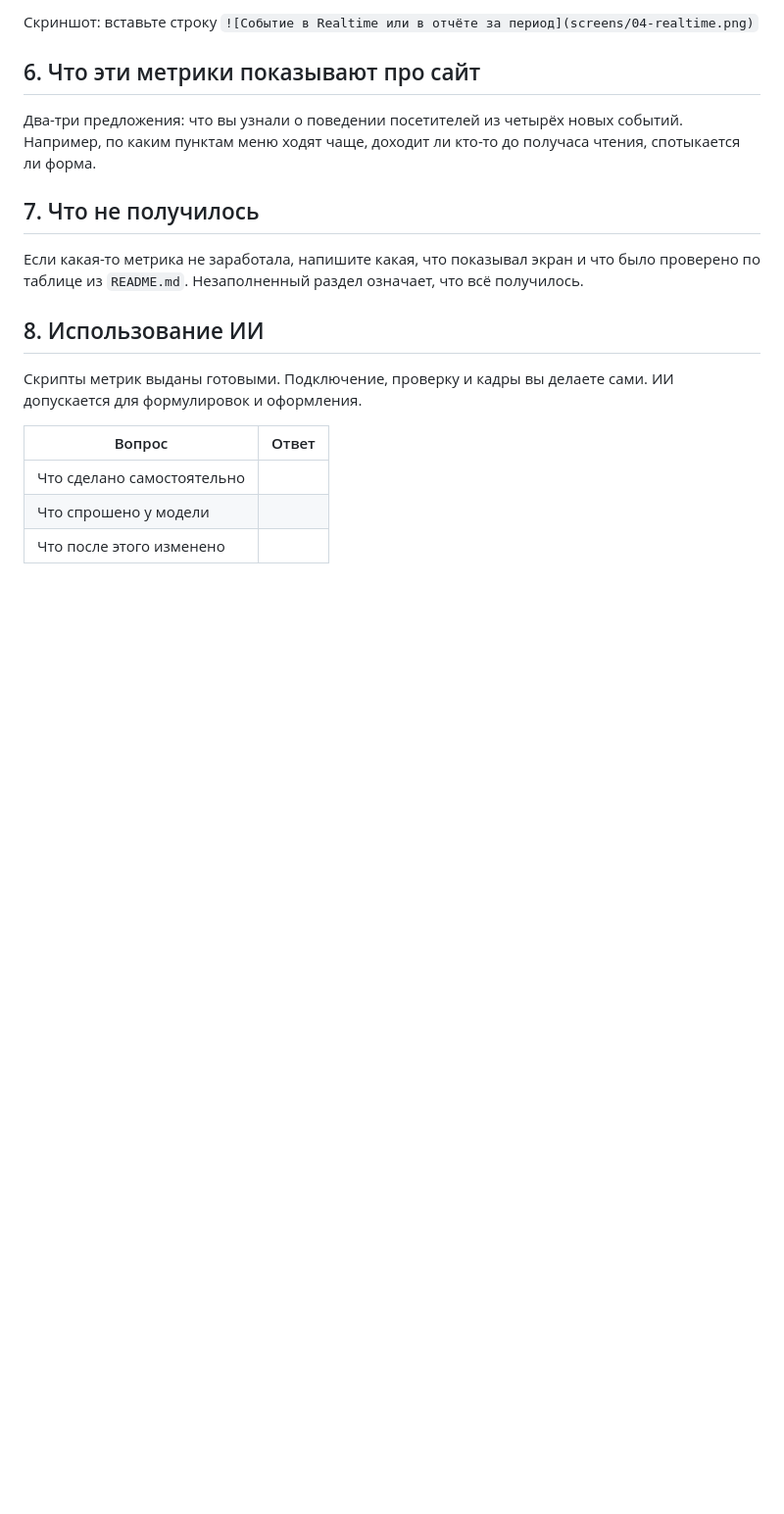
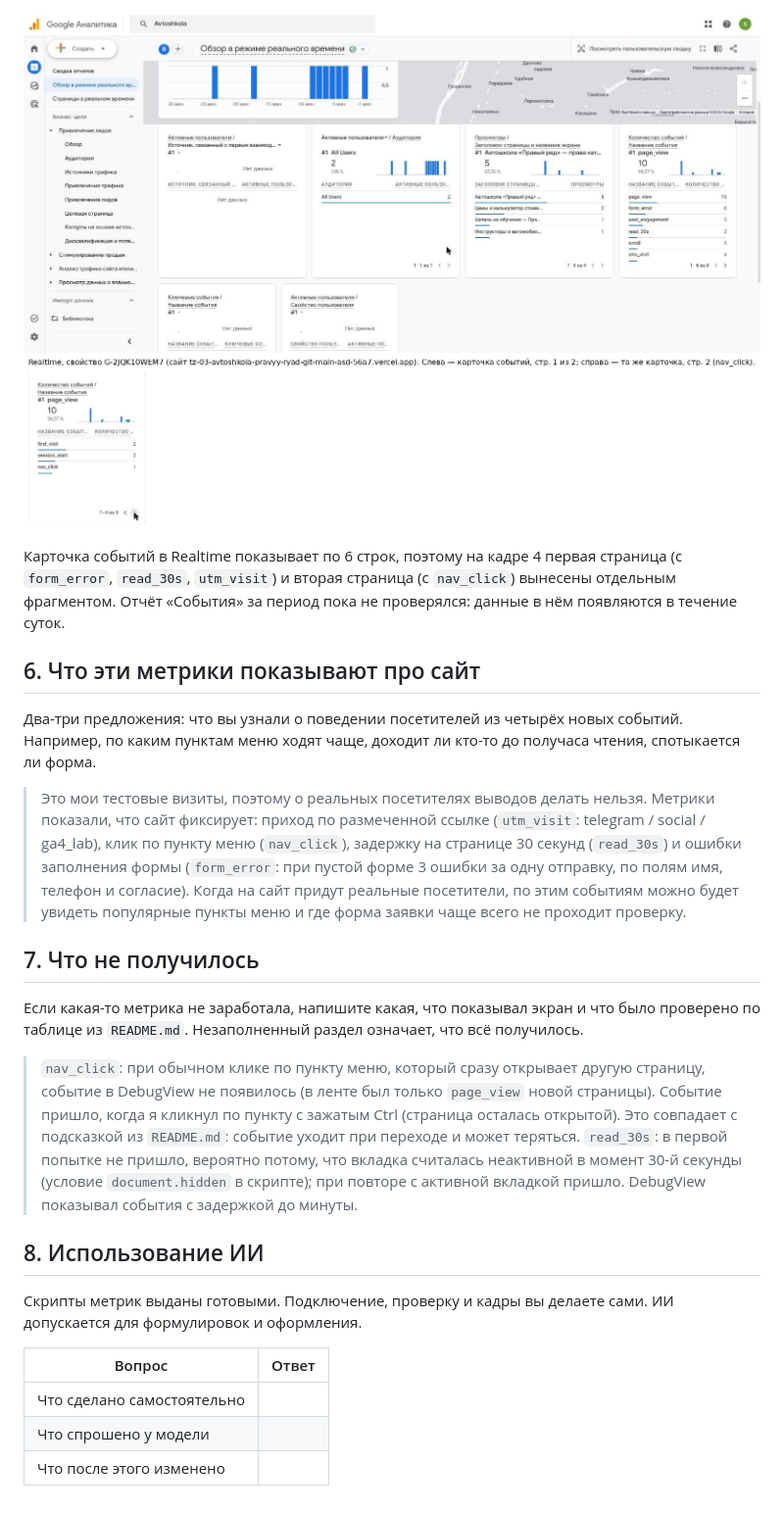
Before and after one commit to kxzyan/inftehnologi, a Markdown page: lesson_04/homework_04.md, the part around one of its changes. Shown at 98% size. Rendered like a GitHub page; pictures changed too: lesson_04/screens/04-realtime.png (added); blank space fills up the shorter version.

```diff
--- a/lesson_04/homework_04.md
+++ b/lesson_04/homework_04.md
@@ -80,5 +88,7 @@
 
-Скриншот: вставьте строку `![Событие в Realtime или в отчёте за период](screens/04-realtime.png)`
+![Событие в Realtime или в отчёте за период](screens/04-realtime.png)
+
+Карточка событий в Realtime показывает по 6 строк, поэтому на кадре 4 первая страница (с `form_error`, `read_30s`, `utm_visit`) и вторая страница (с `nav_click`) вынесены отдельным фрагментом. Отчёт «События» за период пока не проверялся: данные в нём появляются в течение суток.
 
 ## 6. Что эти метрики показывают про сайт
 
@@ -86,7 +96,7 @@
 новых событий. Например, по каким пунктам меню ходят чаще, доходит ли
 кто-то до получаса чтения, спотыкается ли форма.
 
->
+> Это мои тестовые визиты, поэтому о реальных посетителях выводов делать нельзя. Метрики показали, что сайт фиксирует: приход по размеченной ссылке (`utm_visit`: telegram / social / ga4_lab), клик по пункту меню (`nav_click`), задержку на странице 30 секунд (`read_30s`) и ошибки заполнения формы (`form_error`: при пустой форме 3 ошибки за одну отправку, по полям имя, телефон и согласие). Когда на сайт придут реальные посетители, по этим событиям можно будет увидеть популярные пункты меню и где форма заявки чаще всего не проходит проверку.
 
 ## 7. Что не получилось
 
@@ -94,7 +104,7 @@
 и что было проверено по таблице из `README.md`. Незаполненный раздел
 означает, что всё получилось.
 
->
+> `nav_click`: при обычном клике по пункту меню, который сразу открывает другую страницу, событие в DebugView не появилось (в ленте был только `page_view` новой страницы). Событие пришло, когда я кликнул по пункту с зажатым Ctrl (страница осталась открытой). Это совпадает с подсказкой из `README.md`: событие уходит при переходе и может теряться. `read_30s`: в первой попытке не пришло, вероятно потому, что вкладка считалась неактивной в момент 30-й секунды (условие `document.hidden` в скрипте); при повторе с активной вкладкой пришло. DebugView показывал события с задержкой до минуты.
 
 ## 8. Использование ИИ
 
```
Also changed, not shown: other parts of lesson_04/homework_04.md (+35 -27 lines), lesson_04/screens/01-code.png (added), lesson_04/screens/02-debugview.png (added), lesson_04/screens/03-utm-params.png (added).
